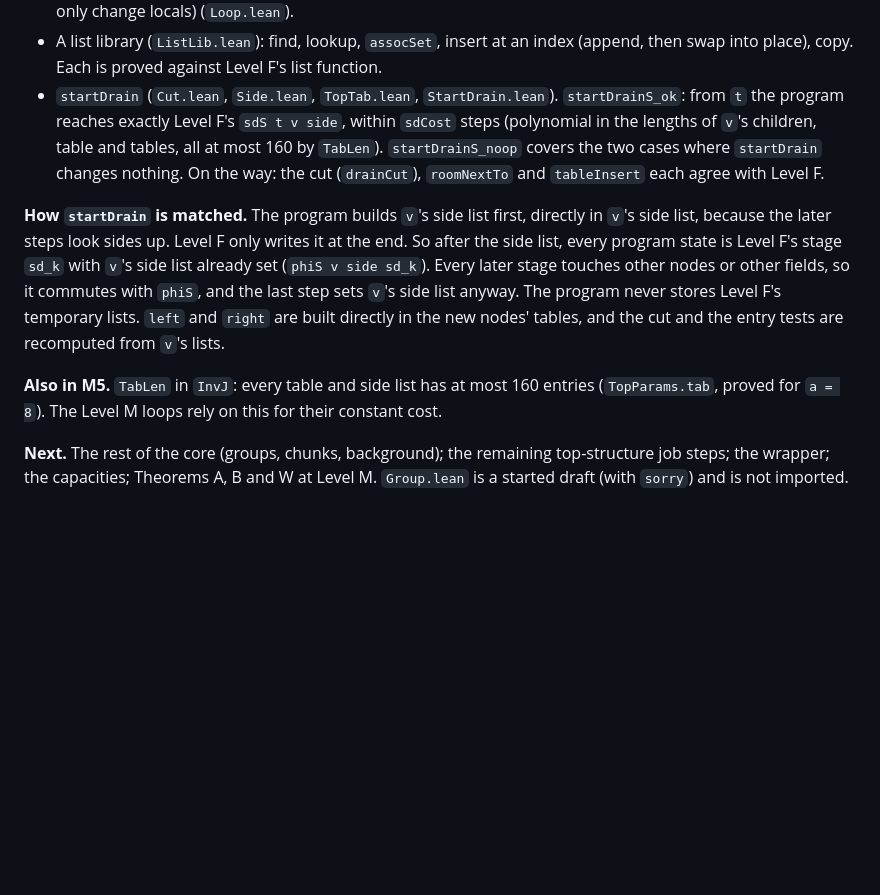
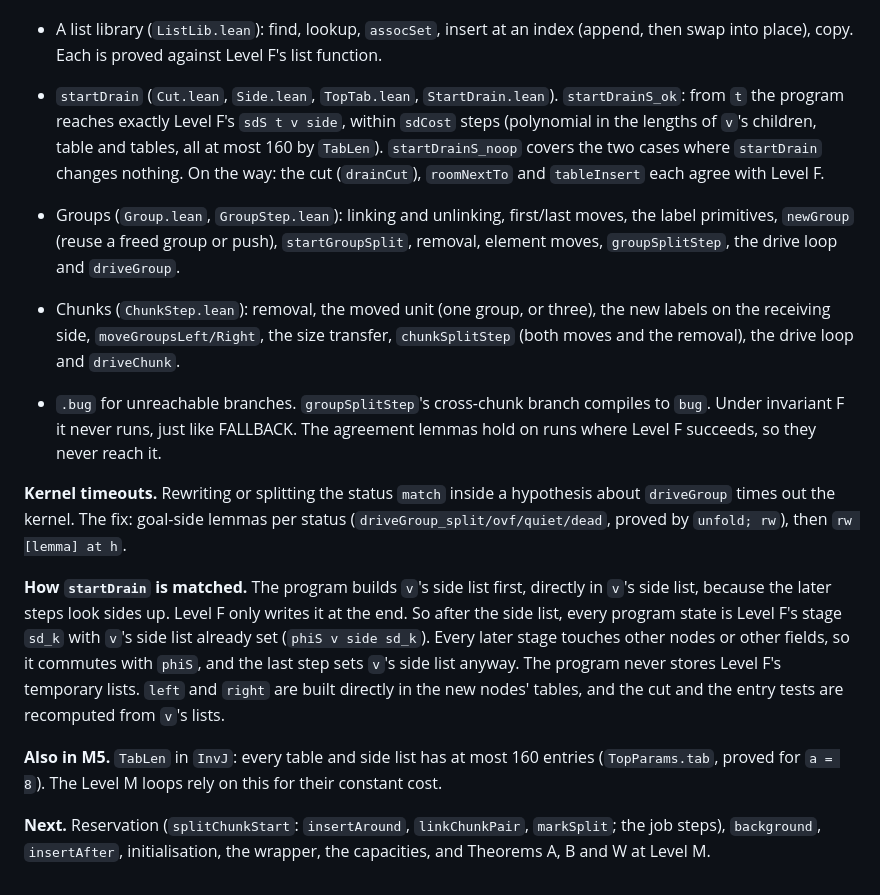
Before and after one commit to dfirsov/order_maintenance, a Markdown page: docs/LEAN.md, the part around the change. GitHub-like rendering; blank space fills up the shorter version.

Commit message:
LEAN.md §15: groups and chunks done at Level M
Co-Authored-By: Claude Opus 5.5 <noreply@anthropic.com>

```diff
--- a/docs/LEAN.md
+++ b/docs/LEAN.md
@@ -626,6 +626,20 @@ reasoning for about 140 procedures, so M6 inserts a small language between the t
   covers the two cases where `startDrain` changes nothing. On the way: the cut (`drainCut`),
   `roomNextTo` and `tableInsert` each agree with Level F.
 
+* Groups (`Group.lean`, `GroupStep.lean`): linking and unlinking, first/last moves, the label
+  primitives, `newGroup` (reuse a freed group or push), `startGroupSplit`, removal, element moves,
+  `groupSplitStep`, the drive loop and `driveGroup`.
+* Chunks (`ChunkStep.lean`): removal, the moved unit (one group, or three), the new labels on the
+  receiving side, `moveGroupsLeft/Right`, the size transfer, `chunkSplitStep` (both moves and the
+  removal), the drive loop and `driveChunk`.
+* `.bug` for unreachable branches. `groupSplitStep`'s cross-chunk branch compiles to `bug`. Under
+  invariant F it never runs, just like FALLBACK. The agreement lemmas hold on runs where Level F
+  succeeds, so they never reach it.
+
+**Kernel timeouts.** Rewriting or splitting the status `match` inside a hypothesis about
+`driveGroup` times out the kernel. The fix: goal-side lemmas per status
+(`driveGroup_split/ovf/quiet/dead`, proved by `unfold; rw`), then `rw [lemma] at h`.
+
 **How `startDrain` is matched.** The program builds `v`'s side list first, directly in `v`'s side
 list, because the later steps look sides up. Level F only writes it at the end. So after the side
 list, every program state is Level F's stage `sd_k` with `v`'s side list already set
@@ -637,6 +651,6 @@ tests are recomputed from `v`'s lists.
 **Also in M5.** `TabLen` in `InvJ`: every table and side list has at most 160 entries
 (`TopParams.tab`, proved for `a = 8`). The Level M loops rely on this for their constant cost.
 
-**Next.** The rest of the core (groups, chunks, background); the remaining top-structure job steps;
-the wrapper; the capacities; Theorems A, B and W at Level M. `Group.lean` is a started draft (with
-`sorry`) and is not imported.
+**Next.** Reservation (`splitChunkStart`: `insertAround`, `linkChunkPair`, `markSplit`; the job
+steps), `background`, `insertAfter`, initialisation, the wrapper, the capacities, and Theorems A, B
+and W at Level M.
```
